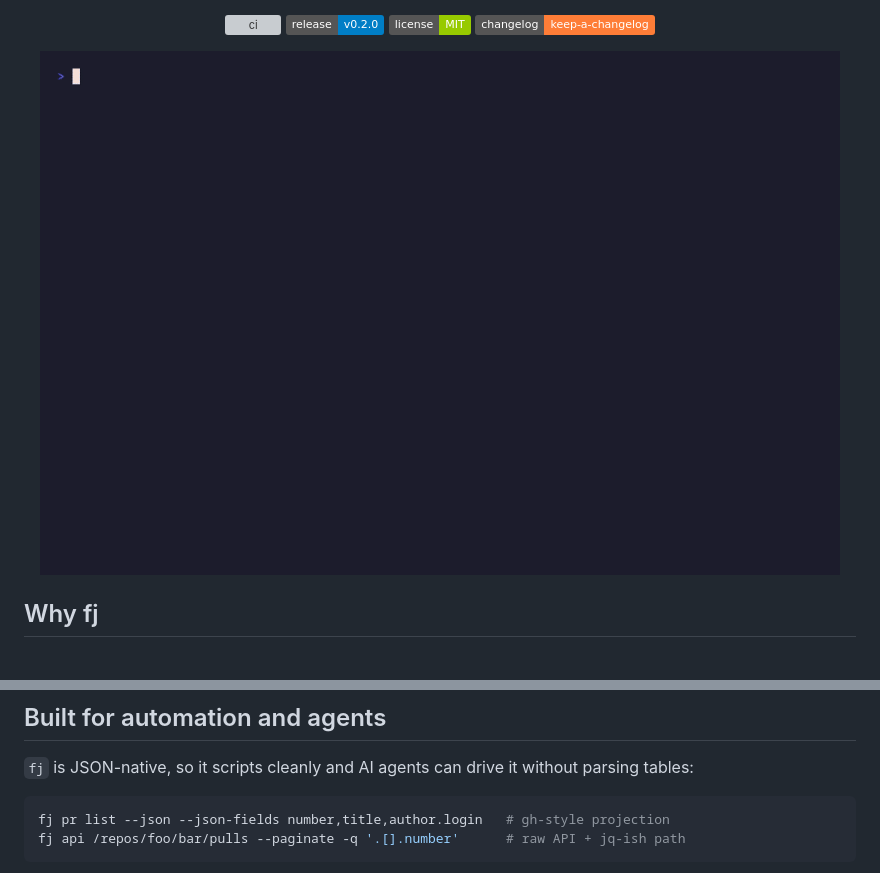
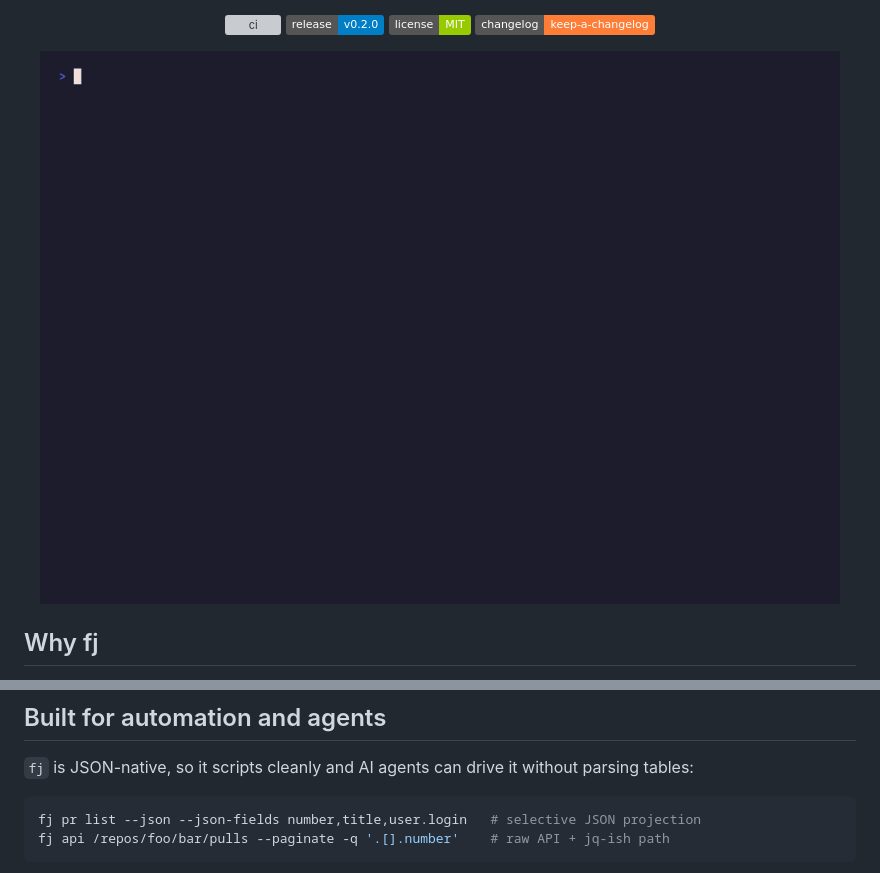
Before and after one commit to jamestrew/fj, a Markdown page: README.md, 2 parts joined by grey strips. Rendered like a GitHub page; pictures changed too: assets/demo-everyday.gif (added), assets/demo.gif (deleted); badges without logos; grey boxes are pictures that could not be loaded.

````diff
--- a/README.md
+++ b/README.md
@@ -18,7 +18,7 @@
 </p>
 
 <p align="center">
-  <img src="assets/demo.gif" alt="fj demo" width="800">
+  <img src="assets/demo-everyday.gif" alt="fj: view a repo, list issues and PRs from the terminal" width="800">
 </p>
 
 ## Why fj
@@ -123,6 +123,6 @@ fj run download 42 --list --json         # artifacts as JSON
 parsing tables:
 
 ```sh
-fj pr list --json --json-fields number,title,author.login   # gh-style projection
-fj api /repos/foo/bar/pulls --paginate -q '.[].number'      # raw API + jq-ish path
+fj pr list --json --json-fields number,title,user.login   # selective JSON projection
+fj api /repos/foo/bar/pulls --paginate -q '.[].number'    # raw API + jq-ish path
 ```
````
Also changed, not shown: other parts of README.md (+8 -0 lines), assets/demo-automation.gif (added), assets/demo-stacks.gif (added), 6 other files.
